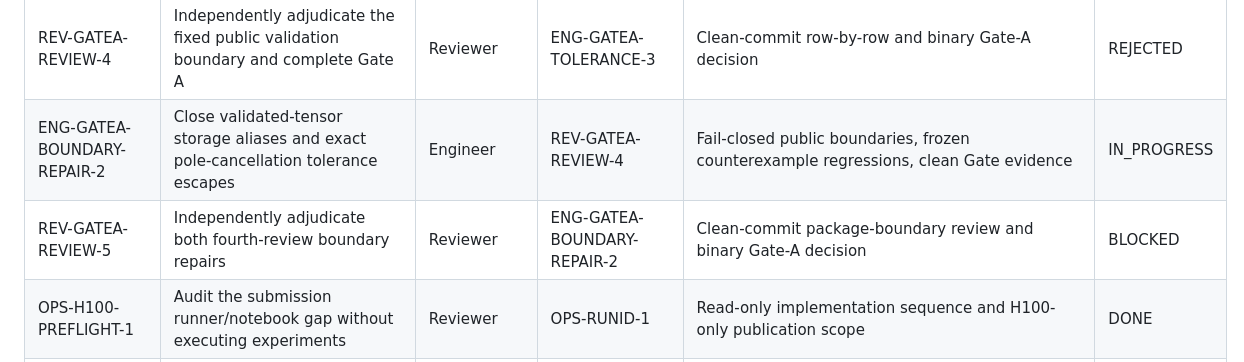
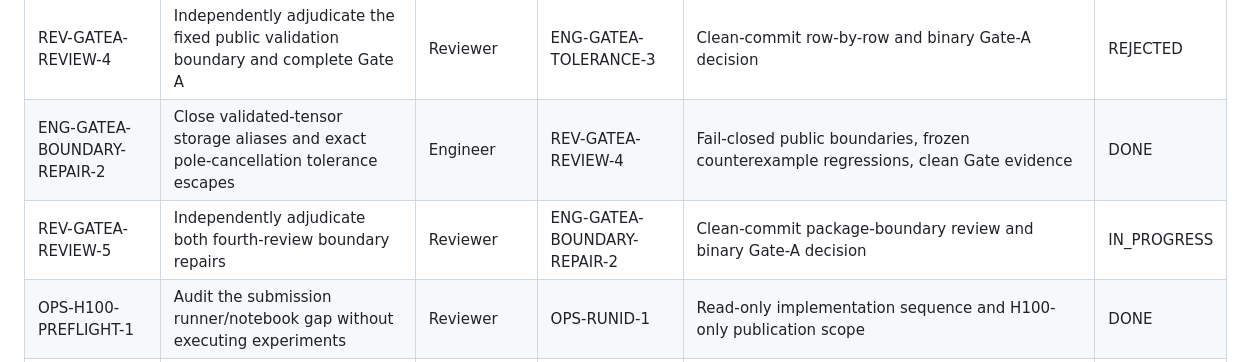
Before and after one commit to lorenzosimone25/GBDN, a Markdown page: sub_plans/09_EXECUTION_BOARD.md, the part around the change. Drawn GitHub-style.

Commit message:
research(gate-a): record boundary repair review state

```diff
--- a/sub_plans/09_EXECUTION_BOARD.md
+++ b/sub_plans/09_EXECUTION_BOARD.md
@@ -61,8 +61,8 @@ The orchestrator maintains this file. Agents may propose status changes in hando
 | REV-GATEA-REVIEW-3 | Independently adjudicate the repaired public boundary and complete Gate-A evidence | Reviewer | ENG-GATEA-PUBLIC-BOUNDARY-2 | Clean-commit row-by-row and binary Gate-A decision | DONE |
 | ENG-GATEA-TOLERANCE-3 | Remove caller-controlled exactness tolerance escape and add frozen regressions | Engineer | REV-GATEA-REVIEW-3 | Fixed public validation boundary, tests, and clean evidence | DONE |
 | REV-GATEA-REVIEW-4 | Independently adjudicate the fixed public validation boundary and complete Gate A | Reviewer | ENG-GATEA-TOLERANCE-3 | Clean-commit row-by-row and binary Gate-A decision | REJECTED |
-| ENG-GATEA-BOUNDARY-REPAIR-2 | Close validated-tensor storage aliases and exact pole-cancellation tolerance escapes | Engineer | REV-GATEA-REVIEW-4 | Fail-closed public boundaries, frozen counterexample regressions, clean Gate evidence | IN_PROGRESS |
-| REV-GATEA-REVIEW-5 | Independently adjudicate both fourth-review boundary repairs | Reviewer | ENG-GATEA-BOUNDARY-REPAIR-2 | Clean-commit package-boundary review and binary Gate-A decision | BLOCKED |
+| ENG-GATEA-BOUNDARY-REPAIR-2 | Close validated-tensor storage aliases and exact pole-cancellation tolerance escapes | Engineer | REV-GATEA-REVIEW-4 | Fail-closed public boundaries, frozen counterexample regressions, clean Gate evidence | DONE |
+| REV-GATEA-REVIEW-5 | Independently adjudicate both fourth-review boundary repairs | Reviewer | ENG-GATEA-BOUNDARY-REPAIR-2 | Clean-commit package-boundary review and binary Gate-A decision | IN_PROGRESS |
 | OPS-H100-PREFLIGHT-1 | Audit the submission runner/notebook gap without executing experiments | Reviewer | OPS-RUNID-1 | Read-only implementation sequence and H100-only publication scope | DONE |
 | OPS-CPU-SMOKE-1 | Implement one CPU-only immutable smoke/resume/recompute path | Engineer | OPS-H100-PREFLIGHT-1, OPS-RUNID-1 | Submission preflight/smoke CLI, reusable runner, and adversarial tests | DONE |
 | OPS-GATE-ACCEPTANCE-1 | Implement fail-closed validation of future independent Gate-A acceptance | Engineer | ENG-GATEA-TOLERANCE-3 | Source/report/review-bound token schema and adversarial tests; no token issued | DONE |
```
